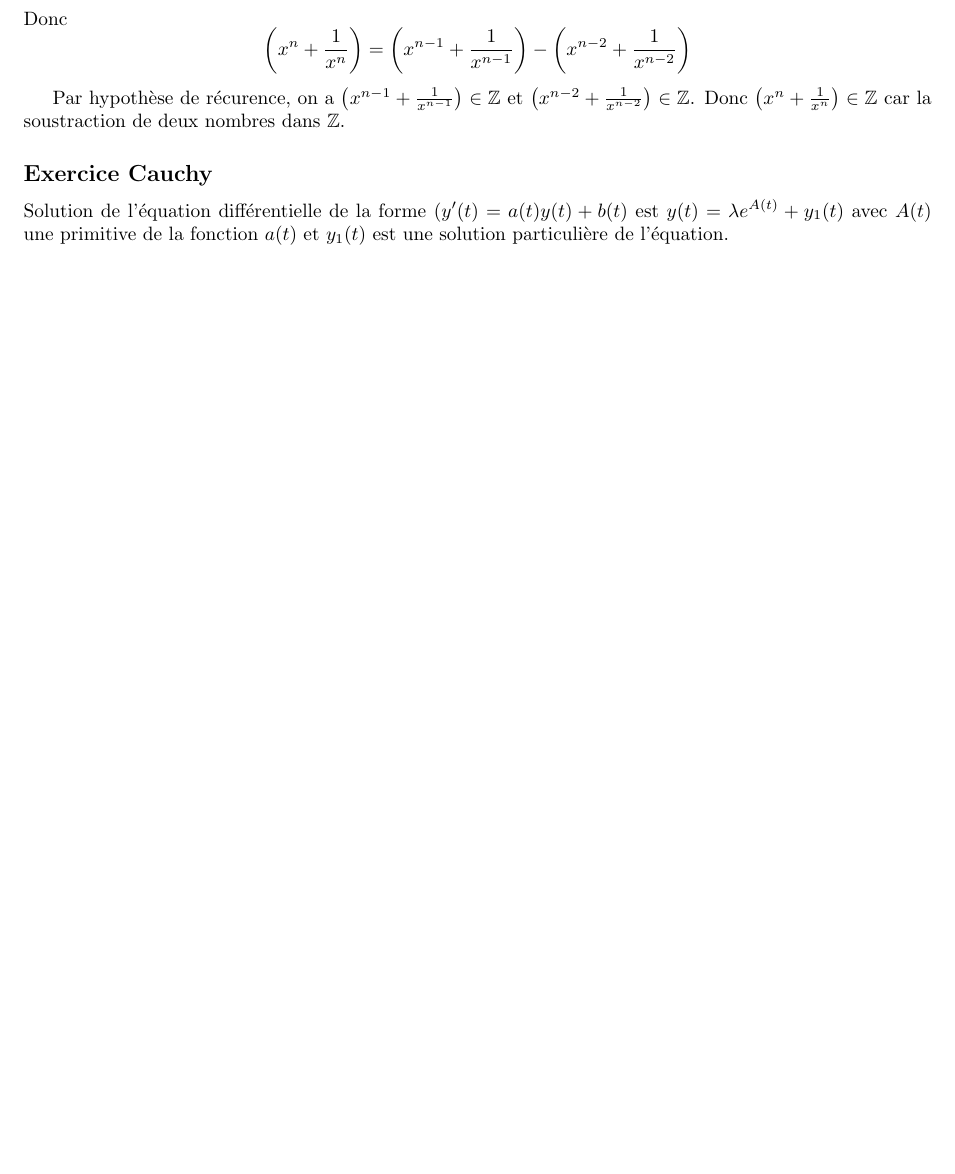
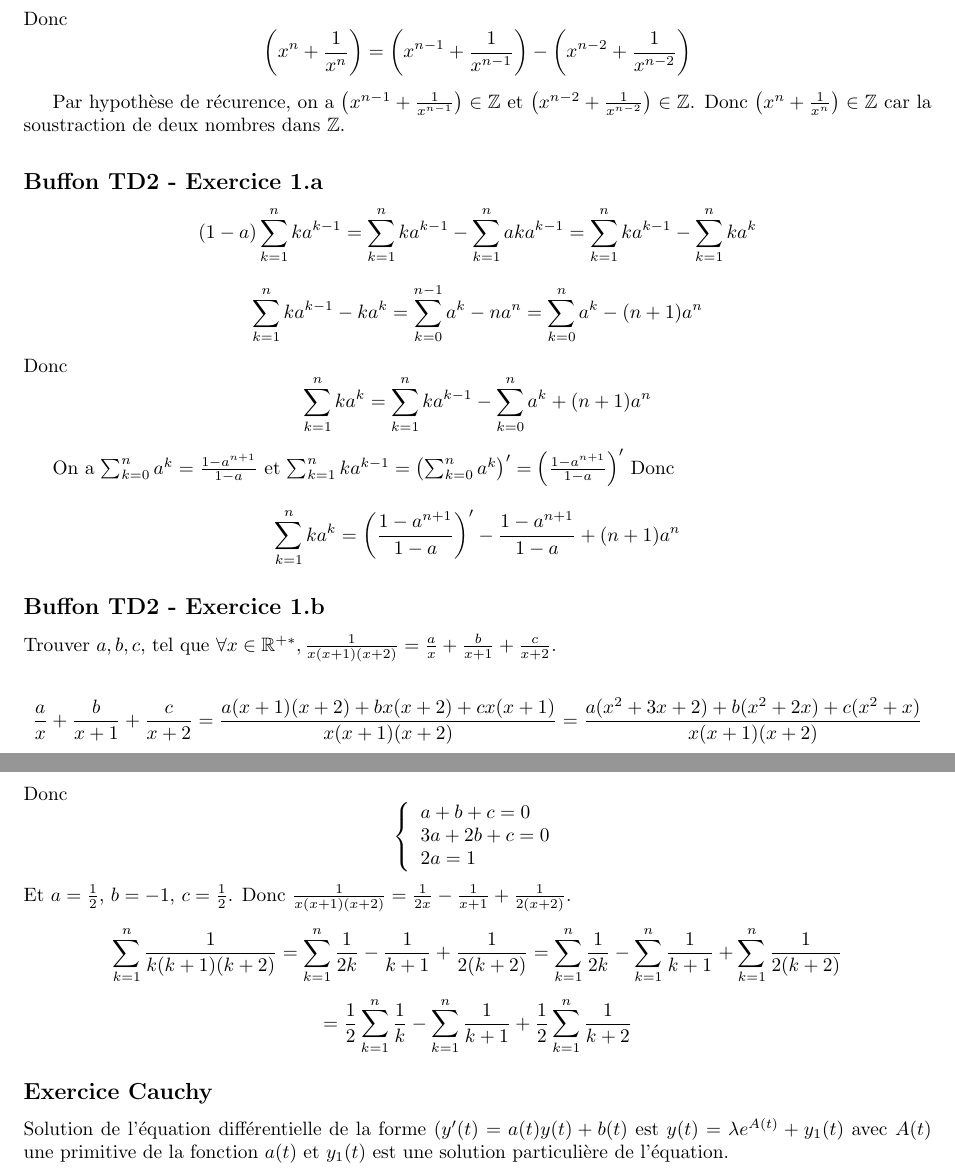
Before and after one commit to PAYRAULT/MPI, a LaTeX book (Math_101/TD/TD3.tex): part of page 2 of 2 before the commit and two parts of pages 2 and 3 of 3 after it, the two joined at a grey line, cut so that both start at the same text, the shorter picture padded with empty space. Compiled offline with pdfLaTeX.

Commit message:
Buffon TD2, ex1

```diff
--- a/Math_101/TD/TD3.tex
+++ b/Math_101/TD/TD3.tex
@@ -133,6 +133,36 @@ Par hypoth\`ese de r\'ecurence, on a $\left( x^{n-1} + \frac{1}{x^{n-1}} \right)
 
 
 
+\subsection*{Buffon TD2 - Exercice 1.a}
+$$(1-a)\sum_{k=1}^{n}ka^{k-1} = \sum_{k=1}^{n}ka^{k-1} - \sum_{k=1}^{n}aka^{k-1} = \sum_{k=1}^{n}ka^{k-1} - \sum_{k=1}^{n}ka^{k}$$
+
+$$\sum_{k=1}^{n}{ka^{k-1} - ka^{k}} = \sum_{k=0}^{n-1}{a^k} - na^{n} = \sum_{k=0}^{n}{a^k} - (n+1)a^{n}$$
+Donc
+$$\sum_{k=1}^{n}ka^{k} = \sum_{k=1}^{n}ka^{k-1} - \sum_{k=0}^{n}{a^k} + (n+1)a^{n}$$
+
+On a $\sum_{k=0}^{n}{a^k} = \frac{1-a^{n+1}}{1-a}$ et $\sum_{k=1}^{n}ka^{k-1} = \left( \sum_{k=0}^{n}{a^k} \right)' = \left( \frac{1-a^{n+1}}{1-a} \right)'$
+Donc
+$$\sum_{k=1}^{n}ka^{k} = \left( \frac{1-a^{n+1}}{1-a} \right)' - \frac{1-a^{n+1}}{1-a} + (n+1)a^{n} $$
+
+\subsection*{Buffon TD2 - Exercice 1.b}
+Trouver $a,b,c$, tel que $\forall x \in \R^{+*},\frac{1}{x(x+1)(x+2)} = \frac{a}{x}+ \frac{b}{x+1}+ \frac{c}{x+2}$.
+
+$$\frac{a}{x}+ \frac{b}{x+1}+ \frac{c}{x+2} = \frac{a(x+1)(x+2)+bx(x+2)+cx(x+1)}{x(x+1)(x+2)} = \frac{a(x^2+3x+2)+b(x^2+2x)+c(x^2+x)}{x(x+1)(x+2)}$$
+Donc
+$$
+\left\{
+\begin{array}{l}
+a+b+c = 0 \\
+3a+2b+c = 0 \\
+2a = 1 \\
+\end{array}
+\right.
+$$
+Et $a=\frac{1}{2}$, $b=-1$, $c=\frac{1}{2}$. Donc $\frac{1}{x(x+1)(x+2)} = \frac{1}{2x} - \frac{1}{x+1} + \frac{1}{2(x+2)}$.\\
+$$\sum_{k=1}^{n}{\frac{1}{k(k+1)(k+2)}} = \sum_{k=1}^{n}{\frac{1}{2k} - \frac{1}{k+1} + \frac{1}{2(k+2)}} = \sum_{k=1}^{n}{\frac{1}{2k}} - \sum_{k=1}^{n}{\frac{1}{k+1}} + \sum_{k=1}^{n}{\frac{1}{2(k+2)}}$$
+$$ = \frac{1}{2}\sum_{k=1}^{n}{\frac{1}{k}} - \sum_{k=1}^{n}{\frac{1}{k+1}} + \frac{1}{2}\sum_{k=1}^{n}{\frac{1}{k+2}}$$
+
+
 \subsection*{Exercice Cauchy}
 Solution de l'\'equation diff\'erentielle de la forme $(y'(t) = a(t)y(t) + b(t)$ est $y(t) = \lambda e^{A(t)}+y_1(t)$ avec $A(t)$ une primitive de la fonction $a(t)$ et $y_1(t)$ est une solution particuli\`ere de l'\'equation.\\
 
```
Also changed, not shown: Math_101/TD/TD3.pdf.
